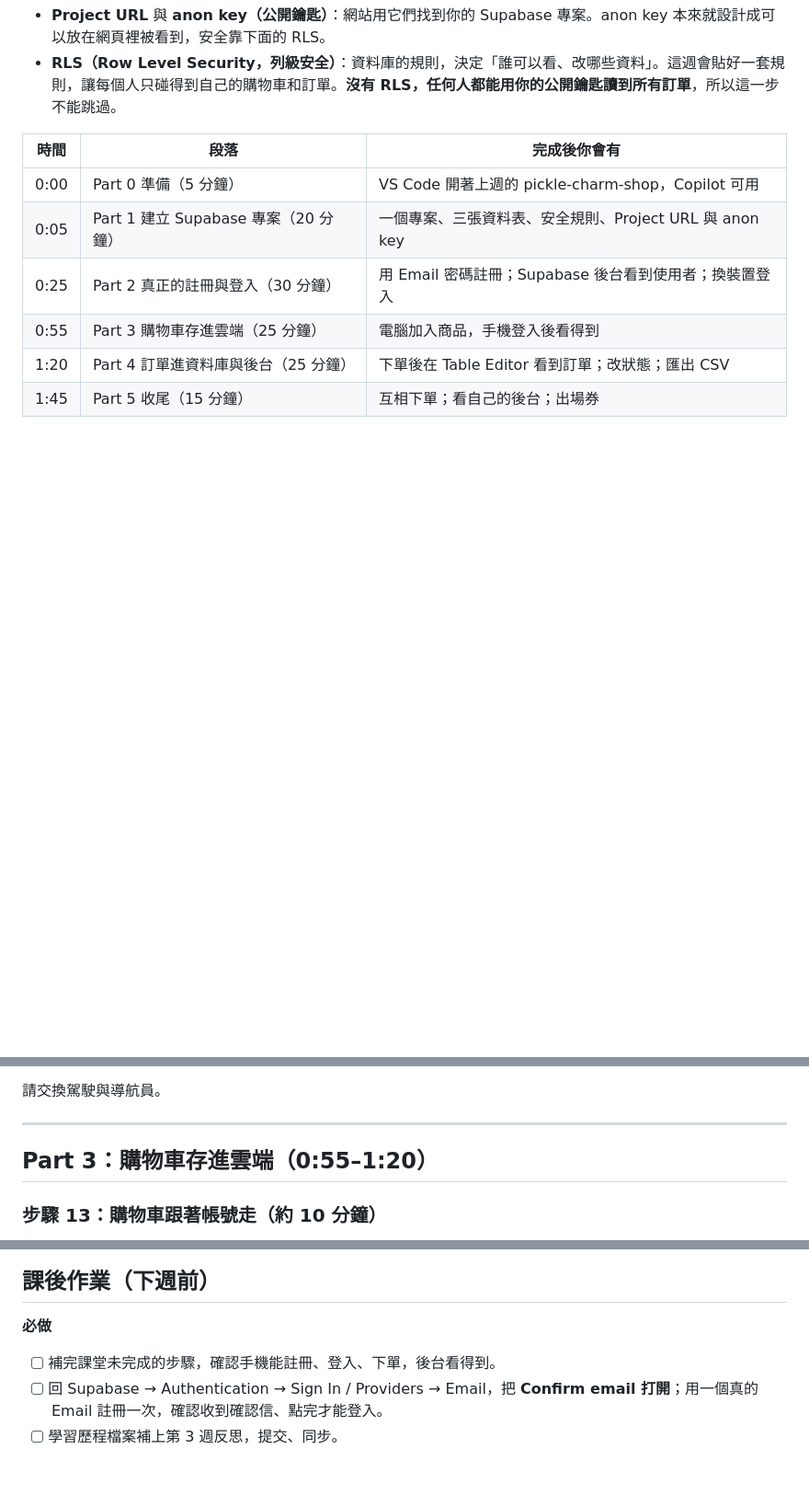
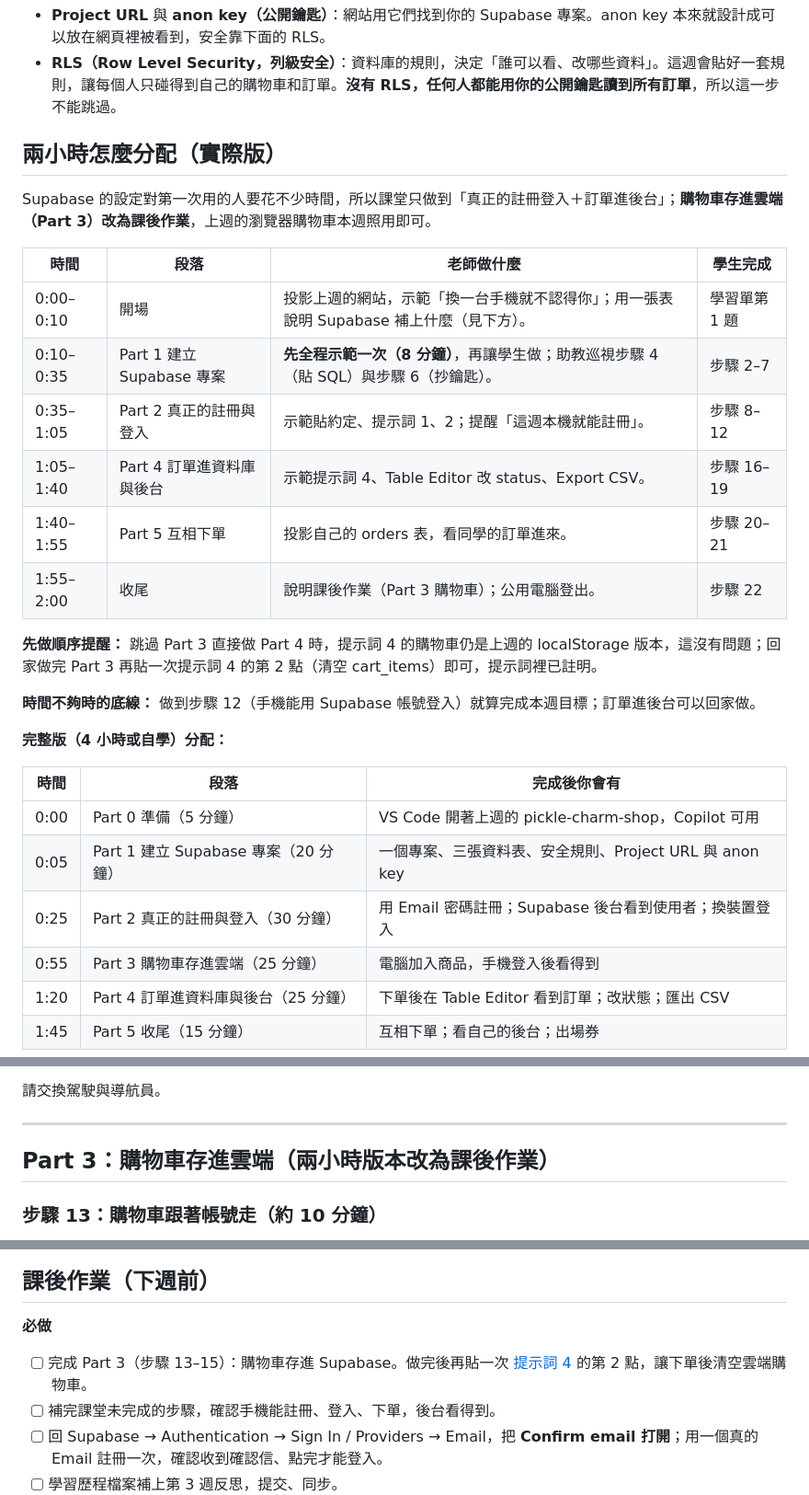
Before and after one commit to cychiang-ntpu/VibeNTPU, a Markdown page: lectures/wk03_supabase/README.md, 3 parts joined by grey strips. Shown at 92% size. Rendered like a GitHub page; blank space fills up the shorter version.

Commit message:
Week 3: realistic two-hour timetable, Part 3 as homework
Co-Authored-By: Claude Fable 5.1 <noreply@anthropic.com>
Claude-Session: https://claude.ai/code/session_01R45qJEc1Epab2NEWXLv3Ud

```diff
--- a/lectures/wk03_supabase/README.md
+++ b/lectures/wk03_supabase/README.md
@@ -27,6 +27,25 @@
 **兩個名詞：**
 - **Project URL** 與 **anon key（公開鑰匙）**：網站用它們找到你的 Supabase 專案。anon key 本來就設計成可以放在網頁裡被看到，安全靠下面的 RLS。
 - **RLS（Row Level Security，列級安全）**：資料庫的規則，決定「誰可以看、改哪些資料」。這週會貼好一套規則，讓每個人只碰得到自己的購物車和訂單。**沒有 RLS，任何人都能用你的公開鑰匙讀到所有訂單**，所以這一步不能跳過。
+
+## 兩小時怎麼分配（實際版）
+
+Supabase 的設定對第一次用的人要花不少時間，所以課堂只做到「真正的註冊登入＋訂單進後台」；**購物車存進雲端（Part 3）改為課後作業**，上週的瀏覽器購物車本週照用即可。
+
+| 時間 | 段落 | 老師做什麼 | 學生完成 |
+| --- | --- | --- | --- |
+| 0:00–0:10 | 開場 | 投影上週的網站，示範「換一台手機就不認得你」；用一張表說明 Supabase 補上什麼（見下方）。 | 學習單第 1 題 |
+| 0:10–0:35 | Part 1 建立 Supabase 專案 | **先全程示範一次（8 分鐘）**，再讓學生做；助教巡視步驟 4（貼 SQL）與步驟 6（抄鑰匙）。 | 步驟 2–7 |
+| 0:35–1:05 | Part 2 真正的註冊與登入 | 示範貼約定、提示詞 1、2；提醒「這週本機就能註冊」。 | 步驟 8–12 |
+| 1:05–1:40 | Part 4 訂單進資料庫與後台 | 示範提示詞 4、Table Editor 改 status、Export CSV。 | 步驟 16–19 |
+| 1:40–1:55 | Part 5 互相下單 | 投影自己的 orders 表，看同學的訂單進來。 | 步驟 20–21 |
+| 1:55–2:00 | 收尾 | 說明課後作業（Part 3 購物車）；公用電腦登出。 | 步驟 22 |
+
+**先做順序提醒：** 跳過 Part 3 直接做 Part 4 時，提示詞 4 的購物車仍是上週的 localStorage 版本，這沒有問題；回家做完 Part 3 再貼一次提示詞 4 的第 2 點（清空 cart_items）即可，提示詞裡已註明。
+
+**時間不夠時的底線：** 做到步驟 12（手機能用 Supabase 帳號登入）就算完成本週目標；訂單進後台可以回家做。
+
+**完整版（4 小時或自學）分配：**
 
 | 時間 | 段落 | 完成後你會有 |
 | --- | --- | --- |
@@ -175,7 +194,7 @@ Supabase 預設要求註冊後到信箱點確認連結才能登入。課堂上
 
 ---
 
-## Part 3：購物車存進雲端（0:55–1:20）
+## Part 3：購物車存進雲端（兩小時版本改為課後作業）
 
 ### 步驟 13：購物車跟著帳號走（約 10 分鐘）
 
@@ -266,6 +285,7 @@ Supabase 預設要求註冊後到信箱點確認連結才能登入。課堂上
 ## 課後作業（下週前）
 
 **必做**
+- [ ] 完成 Part 3（步驟 13–15）：購物車存進 Supabase。做完後再貼一次 [提示詞 4](prompts.md) 的第 2 點，讓下單後清空雲端購物車。
 - [ ] 補完課堂未完成的步驟，確認手機能註冊、登入、下單，後台看得到。
 - [ ] 回 Supabase → Authentication → Sign In / Providers → Email，把 **Confirm email 打開**；用一個真的 Email 註冊一次，確認收到確認信、點完才能登入。
 - [ ] 學習歷程檔案補上第 3 週反思，提交、同步。
```
Also changed, not shown: lectures/wk03_supabase/prompts.md (+1 -1 lines).
